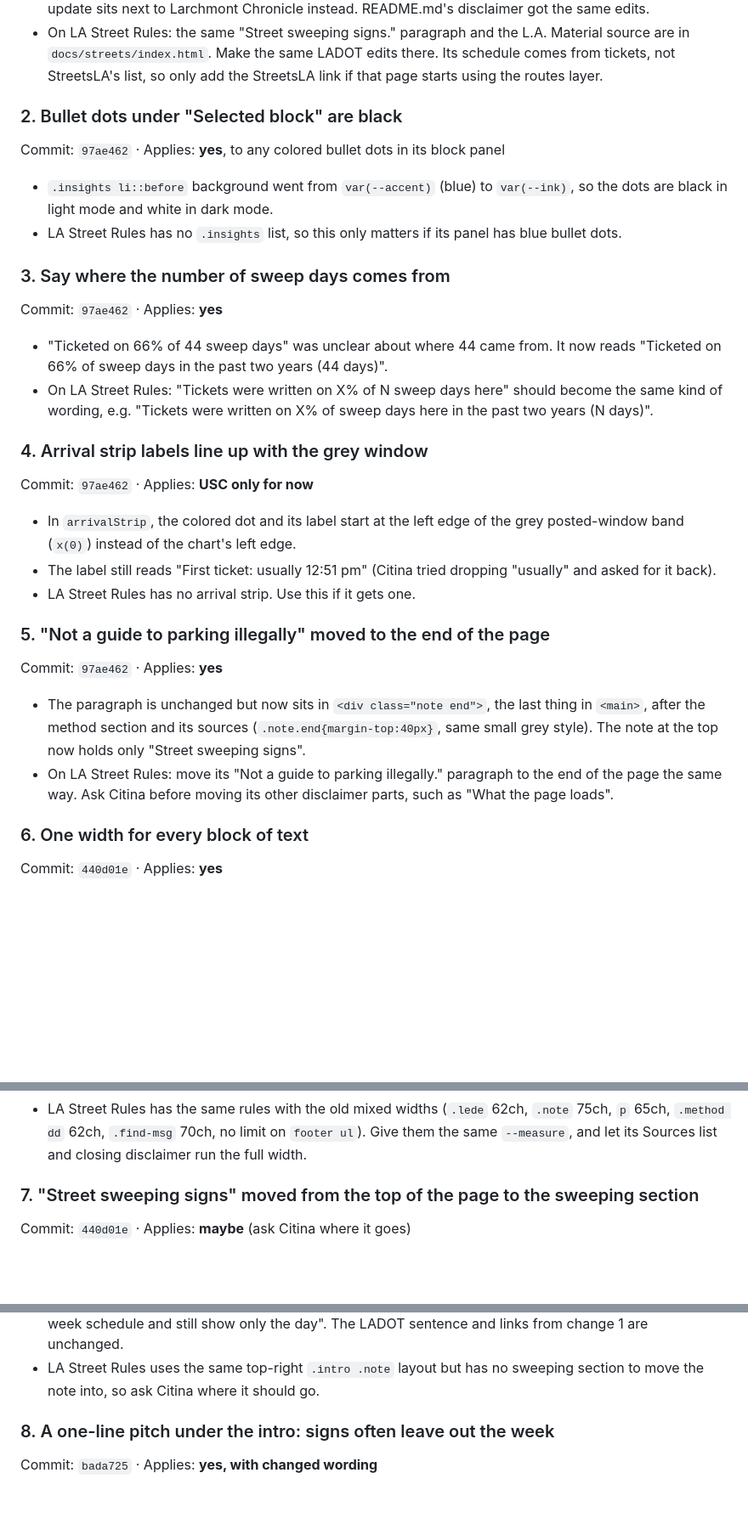
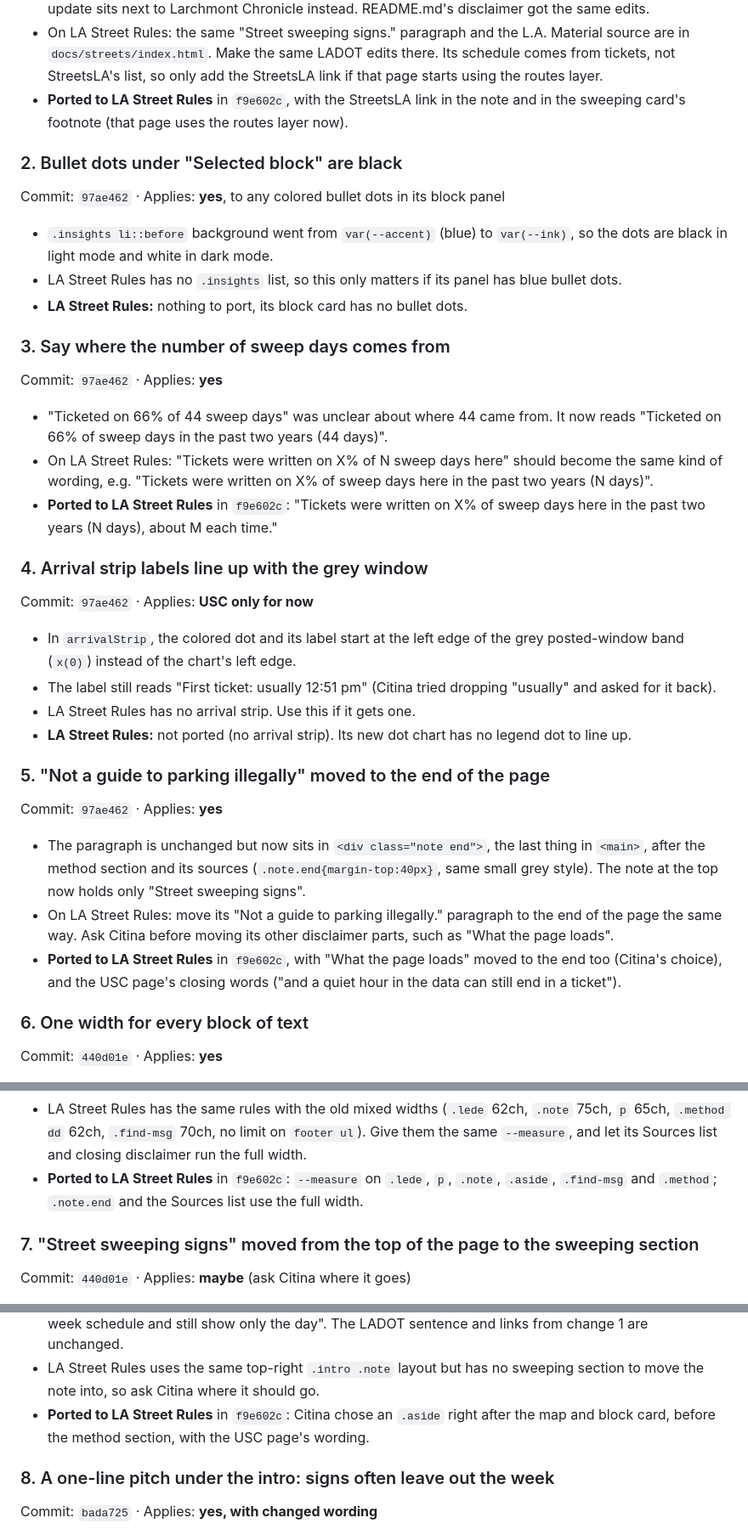
Before and after one commit to citina/ticket-clock, a Markdown page: VISUAL_CHANGES.md, 3 parts joined by grey strips. Shown at 85% size. Drawn GitHub-style; blank space fills up the shorter version.

Commit message:
VISUAL_CHANGES.md: note what was ported to LA Street Rules
Co-Authored-By: Claude Opus 5 <noreply@anthropic.com>

```diff
--- a/VISUAL_CHANGES.md
+++ b/VISUAL_CHANGES.md
@@ -50,6 +50,7 @@ Commit: `97ae462` · Applies: **yes**
 - On LA Street Rules: the same "Street sweeping signs." paragraph and the L.A. Material source are in
   `docs/streets/index.html`. Make the same LADOT edits there. Its schedule comes from tickets, not
   StreetsLA's list, so only add the StreetsLA link if that page starts using the routes layer.
+- **Ported to LA Street Rules** in `f9e602c`, with the StreetsLA link in the note and in the sweeping card's footnote (that page uses the routes layer now).
 
 ### 2. Bullet dots under "Selected block" are black
 
@@ -58,6 +59,7 @@ Commit: `97ae462` · Applies: **yes**, to any colored bullet dots in its block p
 - `.insights li::before` background went from `var(--accent)` (blue) to `var(--ink)`, so the dots
   are black in light mode and white in dark mode.
 - LA Street Rules has no `.insights` list, so this only matters if its panel has blue bullet dots.
+- **LA Street Rules:** nothing to port, its block card has no bullet dots.
 
 ### 3. Say where the number of sweep days comes from
 
@@ -67,6 +69,7 @@ Commit: `97ae462` · Applies: **yes**
   66% of sweep days in the past two years (44 days)".
 - On LA Street Rules: "Tickets were written on X% of N sweep days here" should become the same kind
   of wording, e.g. "Tickets were written on X% of sweep days here in the past two years (N days)".
+- **Ported to LA Street Rules** in `f9e602c`: "Tickets were written on X% of sweep days here in the past two years (N days), about M each time."
 
 ### 4. Arrival strip labels line up with the grey window
 
@@ -77,6 +80,7 @@ Commit: `97ae462` · Applies: **USC only for now**
 - The label still reads "First ticket: usually 12:51 pm" (Citina tried dropping "usually" and asked
   for it back).
 - LA Street Rules has no arrival strip. Use this if it gets one.
+- **LA Street Rules:** not ported (no arrival strip). Its new dot chart has no legend dot to line up.
 
 ### 5. "Not a guide to parking illegally" moved to the end of the page
 
@@ -87,6 +91,7 @@ Commit: `97ae462` · Applies: **yes**
   The note at the top now holds only "Street sweeping signs".
 - On LA Street Rules: move its "Not a guide to parking illegally." paragraph to the end of the page
   the same way. Ask Citina before moving its other disclaimer parts, such as "What the page loads".
+- **Ported to LA Street Rules** in `f9e602c`, with "What the page loads" moved to the end too (Citina's choice), and the USC page's closing words ("and a quiet hour in the data can still end in a ticket").
 
 ### 6. One width for every block of text
 
@@ -105,6 +110,7 @@ Commit: `440d01e` · Applies: **yes**
 - LA Street Rules has the same rules with the old mixed widths (`.lede` 62ch, `.note` 75ch, `p` 65ch,
   `.method dd` 62ch, `.find-msg` 70ch, no limit on `footer ul`). Give them the same `--measure`, and
   let its Sources list and closing disclaimer run the full width.
+- **Ported to LA Street Rules** in `f9e602c`: `--measure` on `.lede`, `p`, `.note`, `.aside`, `.find-msg` and `.method`; `.note.end` and the Sources list use the full width.
 
 ### 7. "Street sweeping signs" moved from the top of the page to the sweeping section
 
@@ -123,6 +129,7 @@ Commit: `440d01e` · Applies: **maybe** (ask Citina where it goes)
   are unchanged.
 - LA Street Rules uses the same top-right `.intro .note` layout but has no sweeping section to move the
   note into, so ask Citina where it should go.
+- **Ported to LA Street Rules** in `f9e602c`: Citina chose an `.aside` right after the map and block card, before the method section, with the USC page's wording.
 
 ### 8. A one-line pitch under the intro: signs often leave out the week
 
```
Also changed, not shown: other parts of VISUAL_CHANGES.md (+1 -0 lines).
